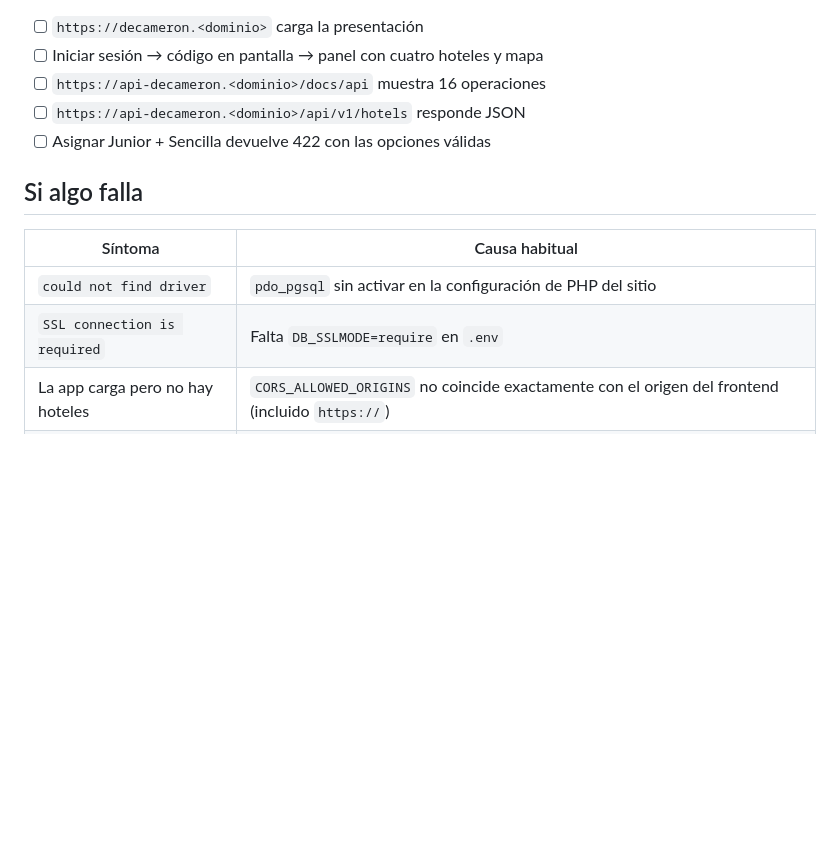
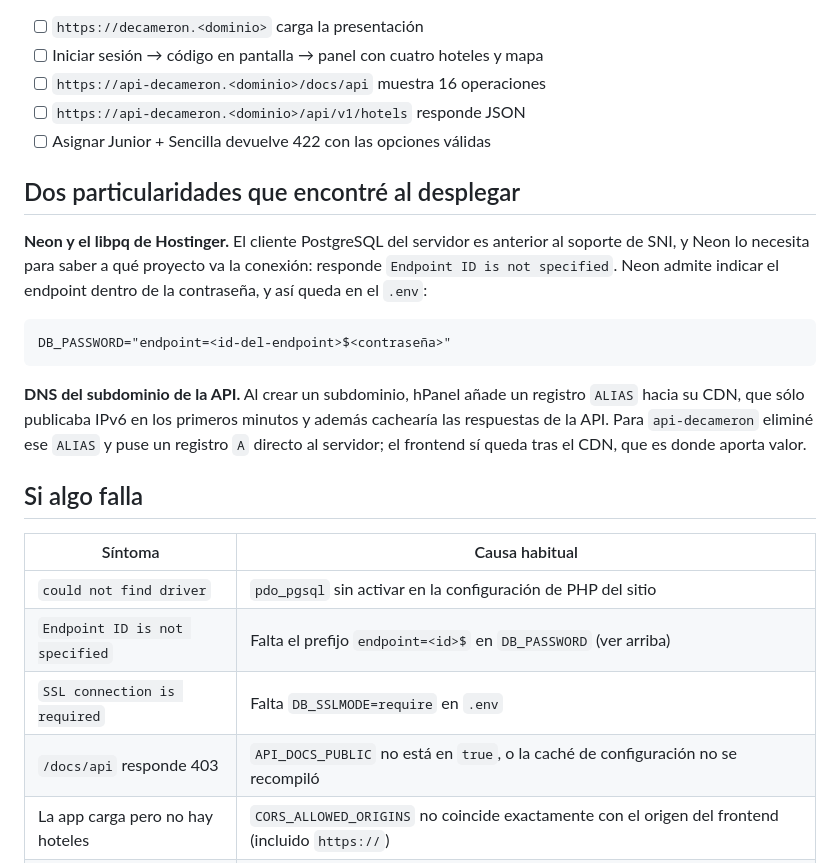
Before and after one commit to ingealex11/prueba-tecnica-decameron, a Markdown page: deploy/hostinger/README.md, the part around the change. GitHub-like rendering; blank space fills up the shorter version.

````diff
--- a/deploy/hostinger/README.md
+++ b/deploy/hostinger/README.md
@@ -104,12 +104,31 @@ el inicio de sesión funciona contra la API.
 - [ ] `https://api-decameron.<dominio>/api/v1/hotels` responde JSON
 - [ ] Asignar Junior + Sencilla devuelve 422 con las opciones válidas
 
+## Dos particularidades que encontré al desplegar
+
+**Neon y el libpq de Hostinger.** El cliente PostgreSQL del servidor es
+anterior al soporte de SNI, y Neon lo necesita para saber a qué proyecto va la
+conexión: responde `Endpoint ID is not specified`. Neon admite indicar el
+endpoint dentro de la contraseña, y así queda en el `.env`:
+
+```
+DB_PASSWORD="endpoint=<id-del-endpoint>$<contraseña>"
+```
+
+**DNS del subdominio de la API.** Al crear un subdominio, hPanel añade un
+registro `ALIAS` hacia su CDN, que sólo publicaba IPv6 en los primeros minutos
+y además cachearía las respuestas de la API. Para `api-decameron` eliminé ese
+`ALIAS` y puse un registro `A` directo al servidor; el frontend sí queda tras
+el CDN, que es donde aporta valor.
+
 ## Si algo falla
 
 | Síntoma | Causa habitual |
 |---|---|
 | `could not find driver` | `pdo_pgsql` sin activar en la configuración de PHP del sitio |
+| `Endpoint ID is not specified` | Falta el prefijo `endpoint=<id>$` en `DB_PASSWORD` (ver arriba) |
 | `SSL connection is required` | Falta `DB_SSLMODE=require` en `.env` |
+| `/docs/api` responde 403 | `API_DOCS_PUBLIC` no está en `true`, o la caché de configuración no se recompiló |
 | La app carga pero no hay hoteles | `CORS_ALLOWED_ORIGINS` no coincide exactamente con el origen del frontend (incluido `https://`) |
 | 500 al abrir la API | Revise `backend/storage/logs/laravel.log`; casi siempre es `APP_KEY` vacío o permisos de `storage/` |
 | Recargar `/app/hoteles` da 404 | Falta el `.htaccess` en la carpeta del frontend |
````
Also changed, not shown: README.md (+8 -3 lines).
